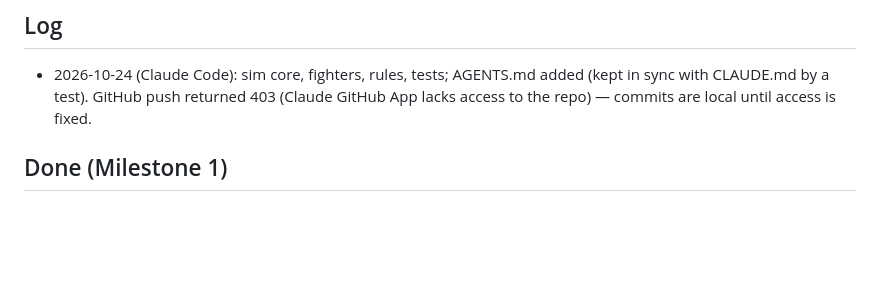
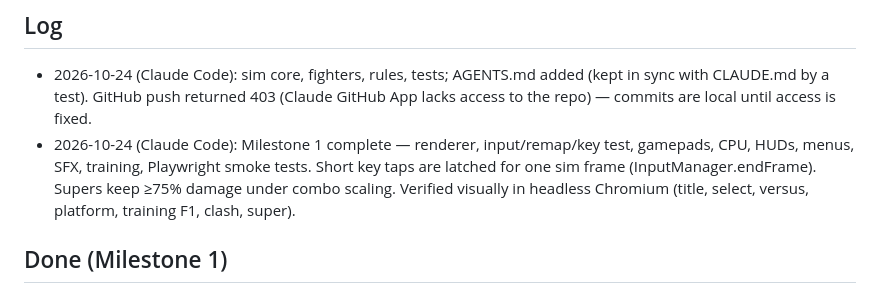
Before and after one commit to patgurrie-code/frzy, a Markdown page: NOTES.md, the part around the change. GitHub-like rendering; blank space fills up the shorter version.

Commit message:
Update NOTES log
Co-Authored-By: Claude Opus 5.5 <noreply@anthropic.com>
Claude-Session: https://claude.ai/code/session_019KBDAXaA62uNfphJoGmoeF

```diff
--- a/NOTES.md
+++ b/NOTES.md
@@ -5,6 +5,9 @@ Shared log for Claude Code and OpenAI Codex. Add a dated entry per session under
 ## Log
 - 2026-10-24 (Claude Code): sim core, fighters, rules, tests; AGENTS.md added (kept in sync with CLAUDE.md by a test).
   GitHub push returned 403 (Claude GitHub App lacks access to the repo) — commits are local until access is fixed.
+- 2026-10-24 (Claude Code): Milestone 1 complete — renderer, input/remap/key test, gamepads, CPU, HUDs, menus, SFX, training,
+  Playwright smoke tests. Short key taps are latched for one sim frame (InputManager.endFrame). Supers keep ≥75% damage
+  under combo scaling. Verified visually in headless Chromium (title, select, versus, platform, training F1, clash, super).
 
 ## Done (Milestone 1)
 - Repo setup: Vite + TS + three + Vitest + Playwright, `render.yaml`, README with run/deploy steps.
```
